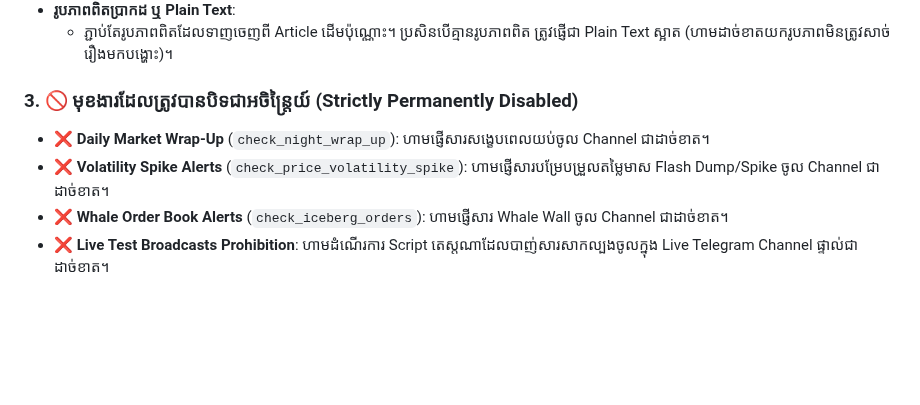
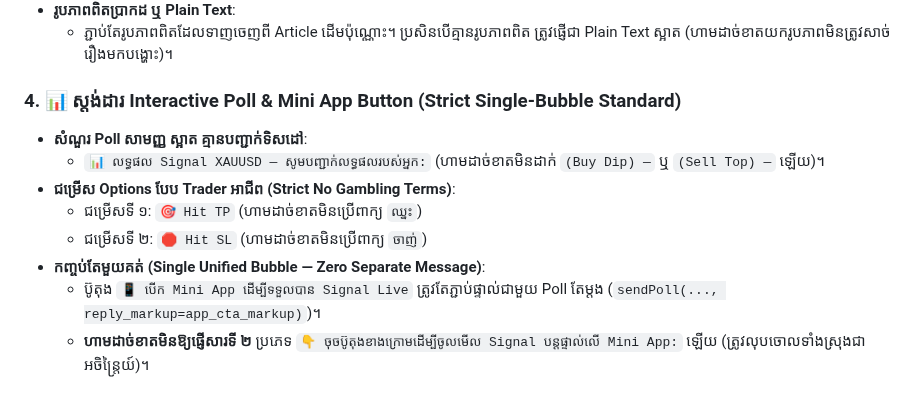
Before and after one commit to ynkkxxz-max/xauusd-news-bot, a Markdown page: .agents/rules/channel_broadcast_rules.md, the part around the change. Rendered like a GitHub page; blank space fills up the shorter version.

```diff
--- a/.agents/rules/channel_broadcast_rules.md
+++ b/.agents/rules/channel_broadcast_rules.md
@@ -41,8 +41,12 @@ description: "Core rules and design standards for Telegram Channel Broadcasts (D
 - **រូបភាពពិតប្រាកដ ឬ Plain Text**:
   - ភ្ជាប់តែរូបភាពពិតដែលទាញចេញពី Article ដើមប៉ុណ្ណោះ។ ប្រសិនបើគ្មានរូបភាពពិត ត្រូវផ្ញើជា Plain Text ស្អាត (ហាមដាច់ខាតយករូបភាពមិនត្រូវសាច់រឿងមកបង្ហោះ)។
 
-### 3. 🚫 មុខងារដែលត្រូវបានបិទជាអចិន្ត្រៃយ៍ (Strictly Permanently Disabled)
-- ❌ **Daily Market Wrap-Up** (`check_night_wrap_up`): ហាមផ្ញើសារសង្ខេបពេលយប់ចូល Channel ជាដាច់ខាត។
-- ❌ **Volatility Spike Alerts** (`check_price_volatility_spike`): ហាមផ្ញើសារបម្រែបម្រួលតម្លៃមាស Flash Dump/Spike ចូល Channel ជាដាច់ខាត។
-- ❌ **Whale Order Book Alerts** (`check_iceberg_orders`): ហាមផ្ញើសារ Whale Wall ចូល Channel ជាដាច់ខាត។
-- ❌ **Live Test Broadcasts Prohibition**: ហាមដំណើរការ Script តេស្តណាដែលបាញ់សារសាកល្បងចូលក្នុង Live Telegram Channel ផ្ទាល់ជាដាច់ខាត។
+### 4. 📊 ស្តង់ដារ Interactive Poll & Mini App Button (Strict Single-Bubble Standard)
+- **សំណួរ Poll សាមញ្ញ ស្អាត គ្មានបញ្ជាក់ទិសដៅ**:
+  - `📊 លទ្ធផល Signal XAUUSD — សូមបញ្ជាក់លទ្ធផលរបស់អ្នក:` (ហាមដាច់ខាតមិនដាក់ `(Buy Dip) —` ឬ `(Sell Top) —` ឡើយ)។
+- **ជម្រើស Options បែប Trader អាជីព (Strict No Gambling Terms)**:
+  - ជម្រើសទី ១: `🎯 Hit TP` (ហាមដាច់ខាតមិនប្រើពាក្យ `ឈ្នះ`)
+  - ជម្រើសទី ២: `🛑 Hit SL` (ហាមដាច់ខាតមិនប្រើពាក្យ `ចាញ់`)
+- **កញ្ចប់តែមួយគត់ (Single Unified Bubble — Zero Separate Message)**:
+  - ប៊ូតុង `📱 បើក Mini App ដើម្បីទទួលបាន Signal Live` ត្រូវតែភ្ជាប់ផ្ទាល់ជាមួយ Poll តែម្ដង (`sendPoll(..., reply_markup=app_cta_markup)`)។
+  - **ហាមដាច់ខាតមិនឱ្យផ្ញើសារទី ២** ប្រភេទ `👇 ចុចប៊ូតុងខាងក្រោមដើម្បីចូលមើល Signal បន្តផ្ទាល់លើ Mini App:` ឡើយ (ត្រូវលុបចោលទាំងស្រុងជាអចិន្ត្រៃយ៍)។
```
